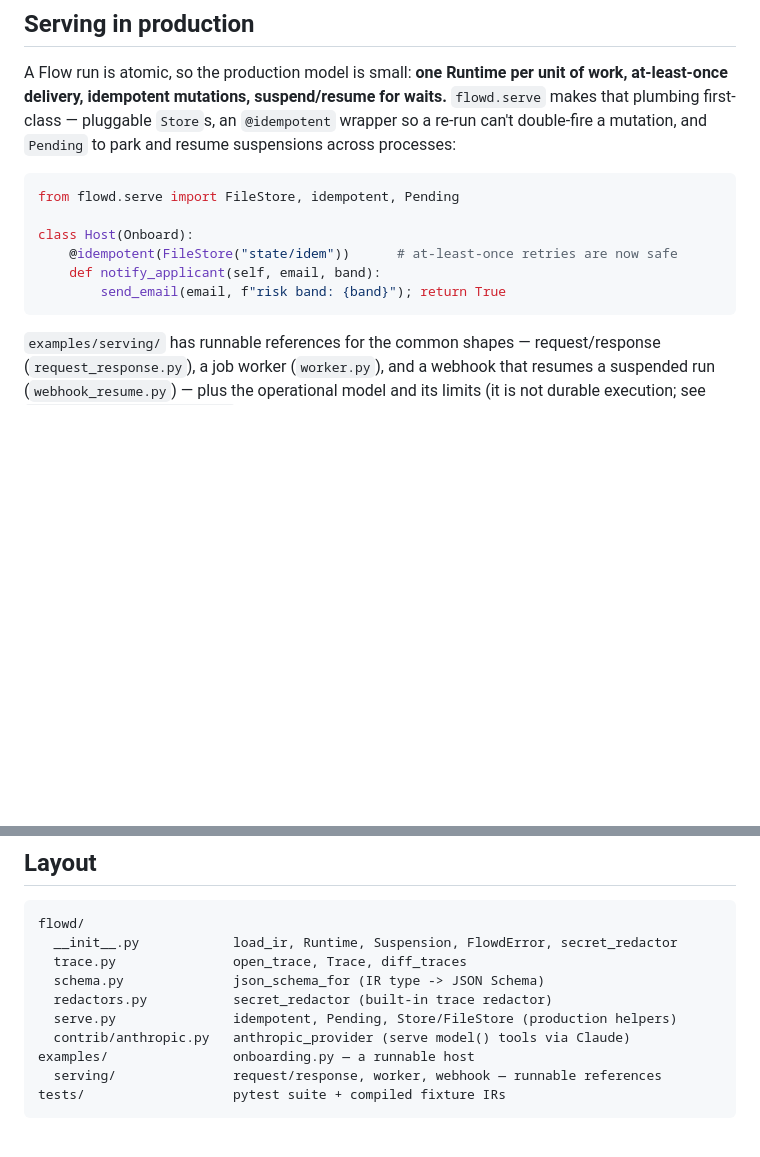
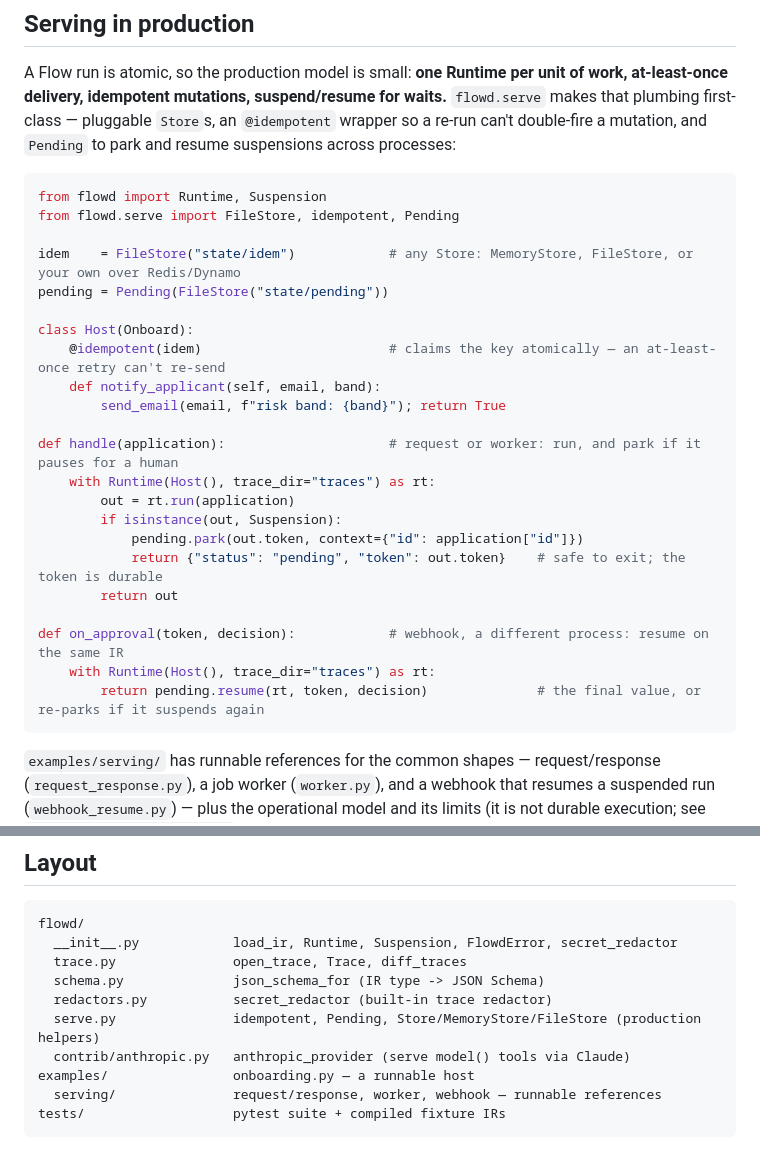
Before and after one commit to pwngh/flow, a Markdown page: bindings/python/README.md, 2 parts joined by grey strips. GitHub-like rendering; blank space fills up the shorter version.

Commit message:
python: show Pending and Store in the serve example

````diff
--- a/bindings/python/README.md
+++ b/bindings/python/README.md
@@ -145,12 +145,28 @@ work, at-least-once delivery, idempotent mutations, suspend/resume for waits.**
 park and resume suspensions across processes:
 
 ```python
+from flowd import Runtime, Suspension
 from flowd.serve import FileStore, idempotent, Pending
 
+idem    = FileStore("state/idem")            # any Store: MemoryStore, FileStore, or your own over Redis/Dynamo
+pending = Pending(FileStore("state/pending"))
+
 class Host(Onboard):
-    @idempotent(FileStore("state/idem"))      # at-least-once retries are now safe
+    @idempotent(idem)                        # claims the key atomically — an at-least-once retry can't re-send
     def notify_applicant(self, email, band):
         send_email(email, f"risk band: {band}"); return True
+
+def handle(application):                     # request or worker: run, and park if it pauses for a human
+    with Runtime(Host(), trace_dir="traces") as rt:
+        out = rt.run(application)
+        if isinstance(out, Suspension):
+            pending.park(out.token, context={"id": application["id"]})
+            return {"status": "pending", "token": out.token}    # safe to exit; the token is durable
+        return out
+
+def on_approval(token, decision):            # webhook, a different process: resume on the same IR
+    with Runtime(Host(), trace_dir="traces") as rt:
+        return pending.resume(rt, token, decision)              # the final value, or re-parks if it suspends again
 ```
 
 `examples/serving/` has runnable references for the common shapes — request/response
@@ -199,7 +215,7 @@ flowd/
   trace.py               open_trace, Trace, diff_traces
   schema.py              json_schema_for (IR type -> JSON Schema)
   redactors.py           secret_redactor (built-in trace redactor)
-  serve.py               idempotent, Pending, Store/FileStore (production helpers)
+  serve.py               idempotent, Pending, Store/MemoryStore/FileStore (production helpers)
   contrib/anthropic.py   anthropic_provider (serve model() tools via Claude)
 examples/                onboarding.py — a runnable host
   serving/               request/response, worker, webhook — runnable references
````
